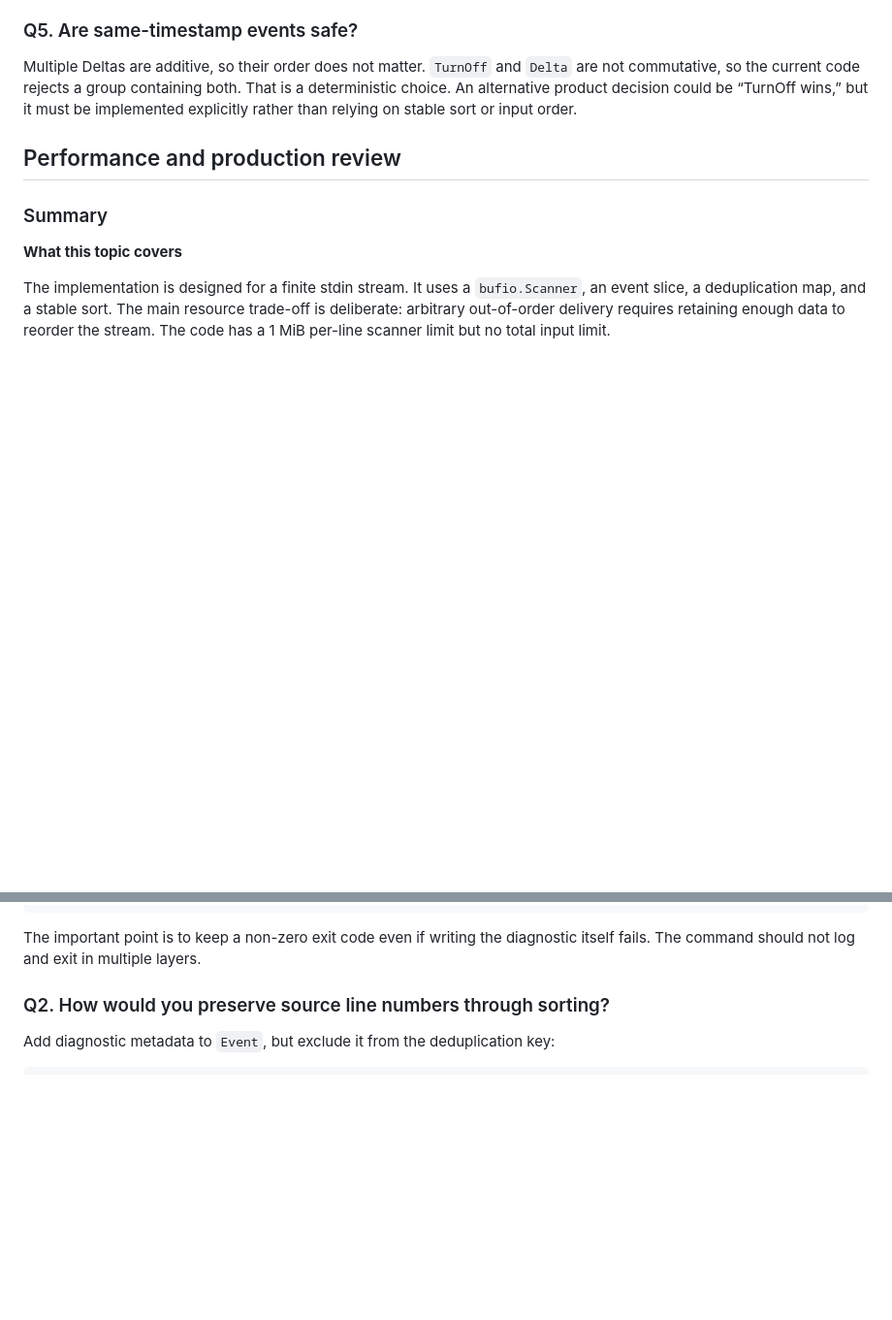
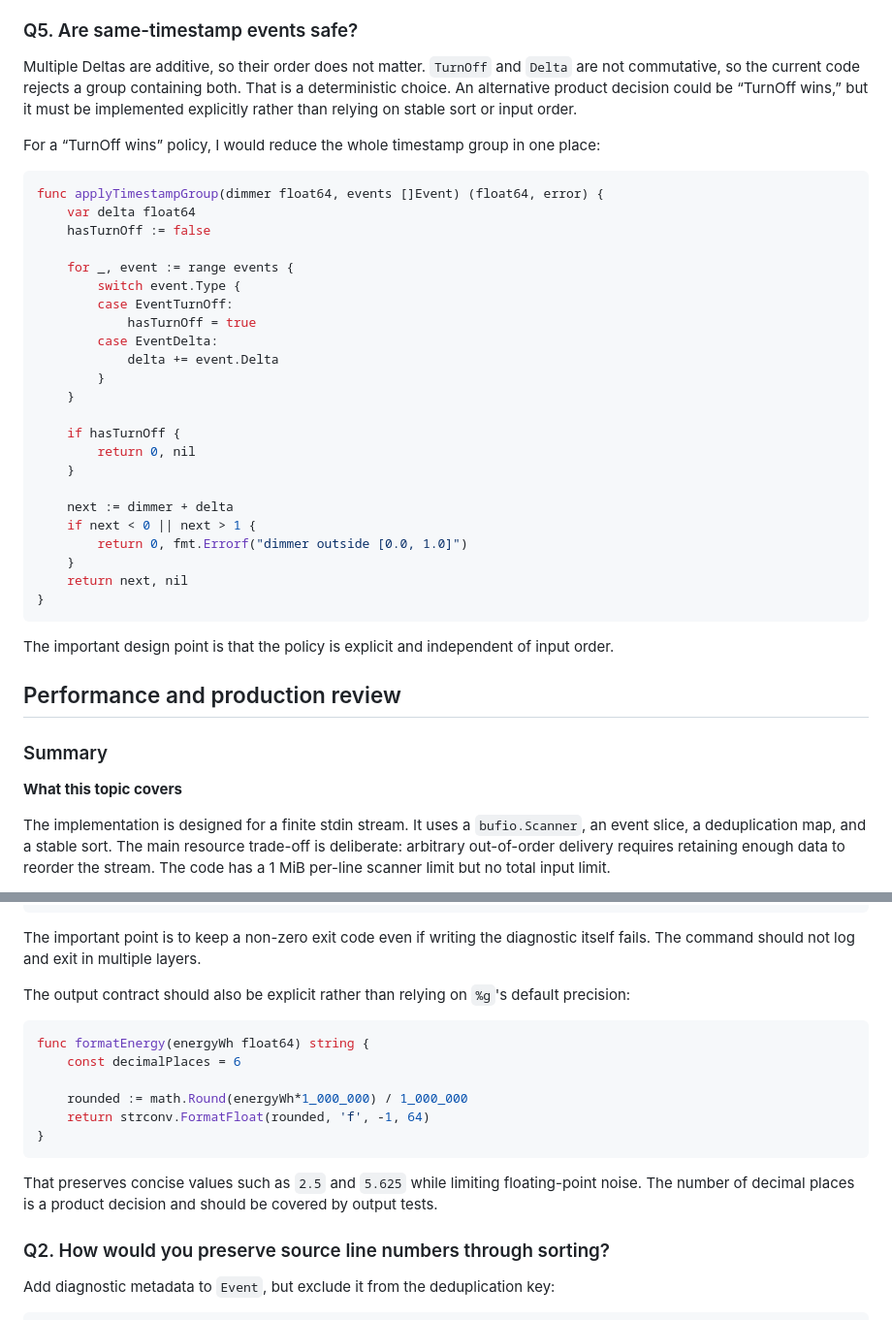
Before and after one commit to ch55secake/primed, a Markdown page: web/public/neo4j-infrastructure-interview-primer.md, 2 parts joined by grey strips. Shown at 97% size. Drawn GitHub-style; blank space fills up the shorter version.

Commit message:
docs(content): expand Neo4j interview code snippets

````diff
--- a/web/public/neo4j-infrastructure-interview-primer.md
+++ b/web/public/neo4j-infrastructure-interview-primer.md
@@ -155,6 +155,36 @@ The consumer would read a message, validate and persist its processing decision,
 
 Multiple Deltas are additive, so their order does not matter. `TurnOff` and `Delta` are not commutative, so the current code rejects a group containing both. That is a deterministic choice. An alternative product decision could be “TurnOff wins,” but it must be implemented explicitly rather than relying on stable sort or input order.
 
+For a “TurnOff wins” policy, I would reduce the whole timestamp group in one place:
+
+```go
+func applyTimestampGroup(dimmer float64, events []Event) (float64, error) {
+	var delta float64
+	hasTurnOff := false
+
+	for _, event := range events {
+		switch event.Type {
+		case EventTurnOff:
+			hasTurnOff = true
+		case EventDelta:
+			delta += event.Delta
+		}
+	}
+
+	if hasTurnOff {
+		return 0, nil
+	}
+
+	next := dimmer + delta
+	if next < 0 || next > 1 {
+		return 0, fmt.Errorf("dimmer outside [0.0, 1.0]")
+	}
+	return next, nil
+}
+```
+
+The important design point is that the policy is explicit and independent of input order.
+
 ## Performance and production review
 
 ### Summary
@@ -311,6 +341,19 @@ func main() {
 ```
 
 The important point is to keep a non-zero exit code even if writing the diagnostic itself fails. The command should not log and exit in multiple layers.
+
+The output contract should also be explicit rather than relying on `%g`'s default precision:
+
+```go
+func formatEnergy(energyWh float64) string {
+	const decimalPlaces = 6
+
+	rounded := math.Round(energyWh*1_000_000) / 1_000_000
+	return strconv.FormatFloat(rounded, 'f', -1, 64)
+}
+```
+
+That preserves concise values such as `2.5` and `5.625` while limiting floating-point noise. The number of decimal places is a product decision and should be covered by output tests.
 
 ### Q2. How would you preserve source line numbers through sorting?
 
````
